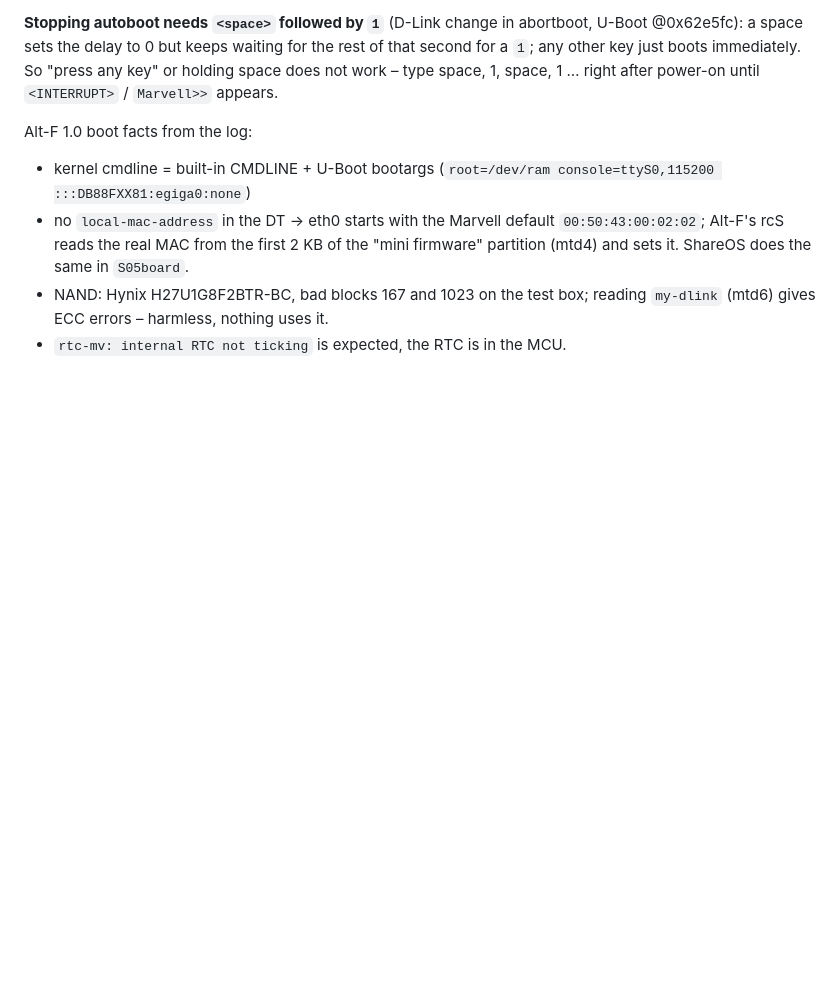
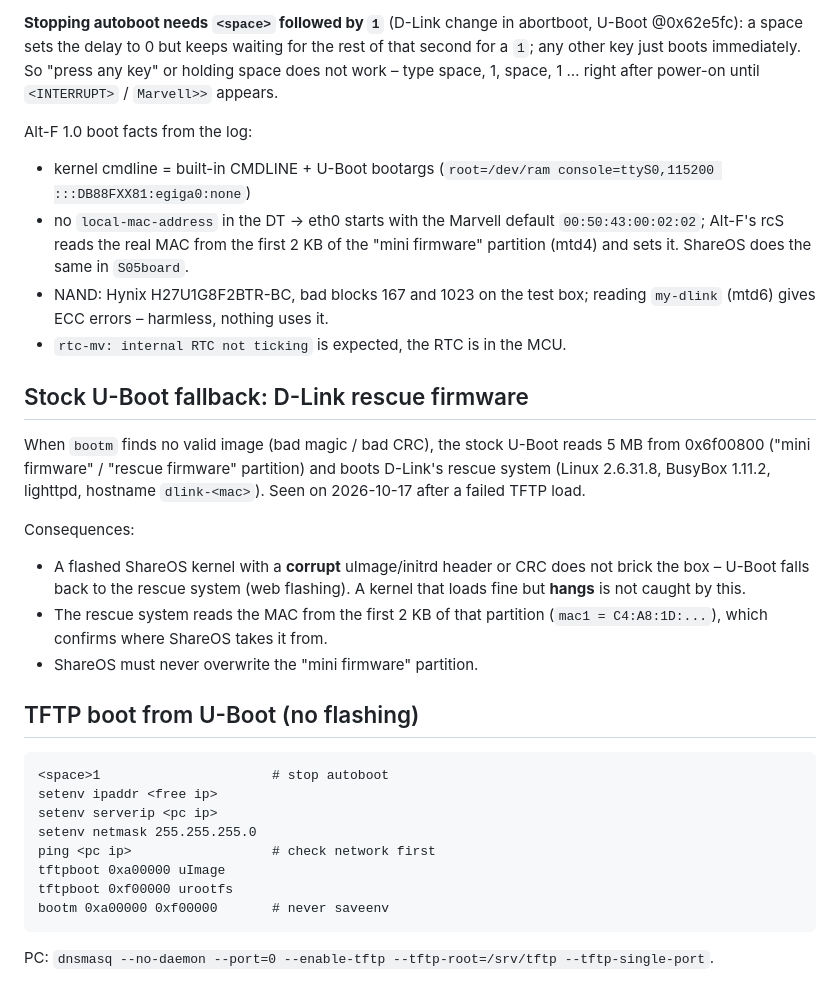
Before and after one commit to SamuelSilvaG/ShareOS, a Markdown page: docs/HARDWARE-DNS320L.md, the part around the change. Rendered like a GitHub page; blank space fills up the shorter version.

Commit message:
docs: U-Boot rescue-firmware fallback and TFTP boot procedure
Co-Authored-By: Claude Opus 5.5 <noreply@anthropic.com>
Claude-Session: https://claude.ai/code/session_01KmfmQxsE59Ms99VrbCi1J1

````diff
--- a/docs/HARDWARE-DNS320L.md
+++ b/docs/HARDWARE-DNS320L.md
@@ -104,3 +104,32 @@ Alt-F 1.0 boot facts from the log:
 - NAND: Hynix H27U1G8F2BTR-BC, bad blocks 167 and 1023 on the test box;
   reading `my-dlink` (mtd6) gives ECC errors – harmless, nothing uses it.
 - `rtc-mv: internal RTC not ticking` is expected, the RTC is in the MCU.
+
+## Stock U-Boot fallback: D-Link rescue firmware
+
+When `bootm` finds no valid image (bad magic / bad CRC), the stock U-Boot
+reads 5 MB from 0x6f00800 ("mini firmware" / "rescue firmware" partition) and
+boots D-Link's rescue system (Linux 2.6.31.8, BusyBox 1.11.2, lighttpd,
+hostname `dlink-<mac>`). Seen on 2026-10-17 after a failed TFTP load.
+
+Consequences:
+- A flashed ShareOS kernel with a **corrupt** uImage/initrd header or CRC does
+  not brick the box – U-Boot falls back to the rescue system (web flashing).
+  A kernel that loads fine but **hangs** is not caught by this.
+- The rescue system reads the MAC from the first 2 KB of that partition
+  (`mac1 = C4:A8:1D:...`), which confirms where ShareOS takes it from.
+- ShareOS must never overwrite the "mini firmware" partition.
+
+## TFTP boot from U-Boot (no flashing)
+
+```
+<space>1                      # stop autoboot
+setenv ipaddr <free ip>
+setenv serverip <pc ip>
+setenv netmask 255.255.255.0
+ping <pc ip>                  # check network first
+tftpboot 0xa00000 uImage
+tftpboot 0xf00000 urootfs
+bootm 0xa00000 0xf00000       # never saveenv
+```
+PC: `dnsmasq --no-daemon --port=0 --enable-tftp --tftp-root=/srv/tftp --tftp-single-port`.
````
